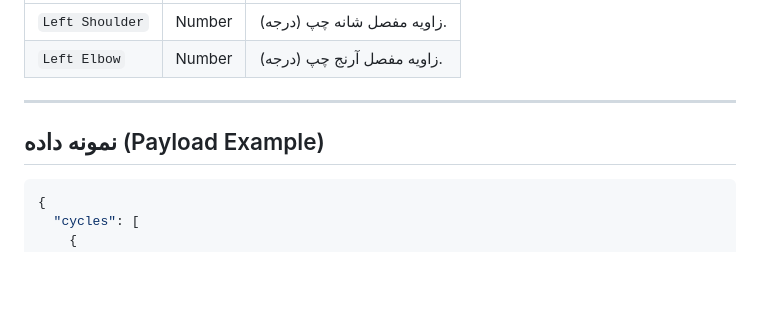
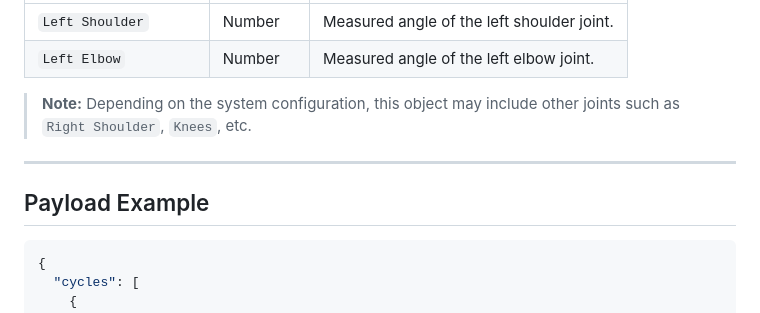
Before and after one commit to hemscap/sample-worker-fit, a Markdown page: EXERCISE_OUTPUT.md, the part around one of its changes. GitHub-like rendering; blank space fills up the shorter version.

````diff
--- a/EXERCISE_OUTPUT.md
+++ b/EXERCISE_OUTPUT.md
@@ -55,10 +55,12 @@
 | :--- | :--- | :--- |
-| `Left Shoulder` | Number | زاویه مفصل شانه چپ (درجه). |
-| `Left Elbow` | Number | زاویه مفصل آرنج چپ (درجه). |
+| `Left Shoulder` | Number | Measured angle of the left shoulder joint. |
+| `Left Elbow` | Number | Measured angle of the left elbow joint. |
+
+> **Note:** Depending on the system configuration, this object may include other joints such as `Right Shoulder`, `Knees`, etc.
 
 ---
 
-## نمونه داده (Payload Example)
+## Payload Example
 
 ```json
 {
````
Also changed, not shown: other parts of EXERCISE_OUTPUT.md (+32 -32 lines).
